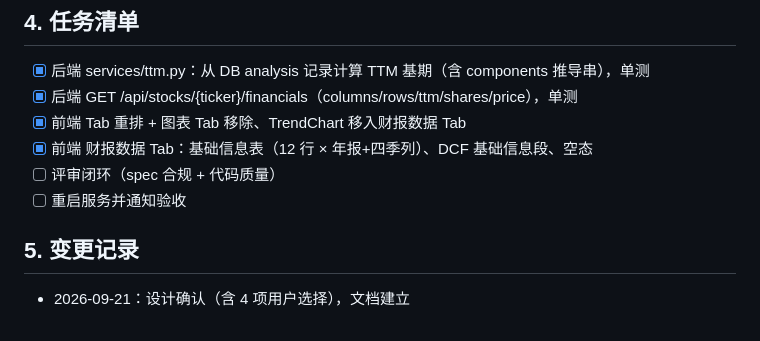
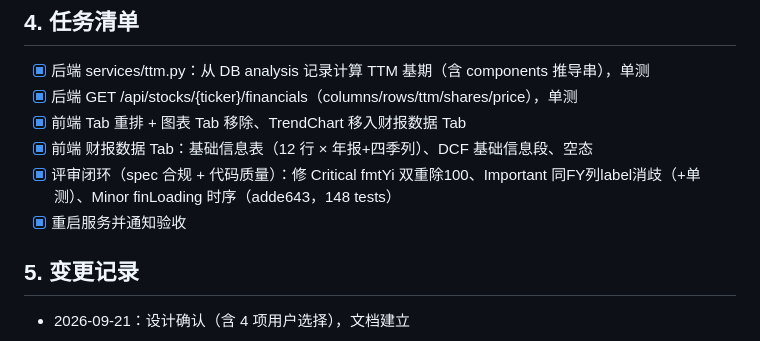
Before and after one commit to kenny-project/stock-god, a Markdown page: docs/webapp-financials-tab.md, the part around the change. GitHub-like rendering.

Commit message:
docs: 财报数据Tab评审闭环与验收完成，任务清单全部打勾
Co-Authored-By: Claude Opus 4.6 <noreply@anthropic.com>

```diff
--- a/docs/webapp-financials-tab.md
+++ b/docs/webapp-financials-tab.md
@@ -72,8 +72,8 @@
 - [x] 后端 GET /api/stocks/{ticker}/financials（columns/rows/ttm/shares/price），单测
 - [x] 前端 Tab 重排 + 图表 Tab 移除、TrendChart 移入财报数据 Tab
 - [x] 前端 财报数据 Tab：基础信息表（12 行 × 年报+四季列）、DCF 基础信息段、空态
-- [ ] 评审闭环（spec 合规 + 代码质量）
-- [ ] 重启服务并通知验收
+- [x] 评审闭环（spec 合规 + 代码质量）：修 Critical fmtYi 双重除100、Important 同FY列label消歧（+单测）、Minor finLoading 时序（adde643，148 tests）
+- [x] 重启服务并通知验收
 
 ## 5. 变更记录
 
```
